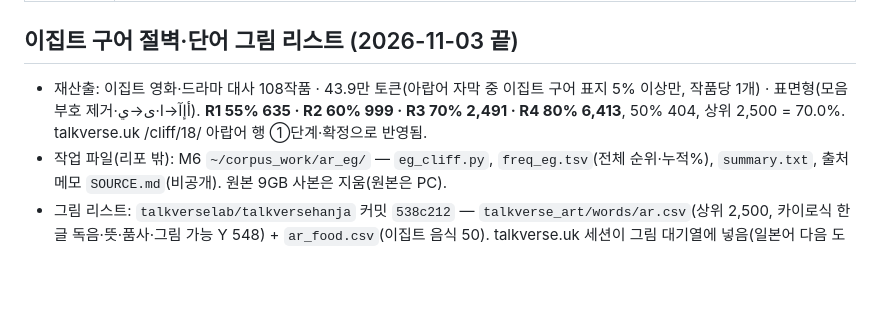
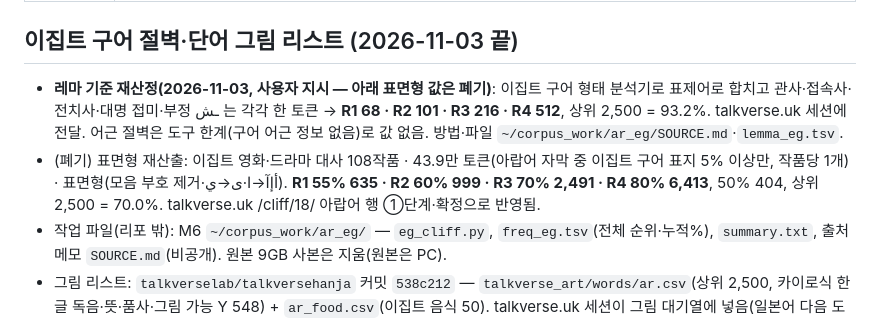
Before and after one commit to talkverselab/talkverse-ar, a Markdown page: HANDOFF.md, the part around the change. Drawn GitHub-style; blank space fills up the shorter version.

Commit message:
docs: HANDOFF — 아랍어 절벽 레마 기준 재산정(R1 68·R2 101·R3 216·R4 512)
Co-Authored-By: Claude Opus 5.5 <noreply@anthropic.com>
Claude-Session: https://claude.ai/code/session_01YW29ZHGFYxL81KNqD4zdhZ

```diff
--- a/HANDOFF.md
+++ b/HANDOFF.md
@@ -17,7 +17,8 @@ _2026-11-03 전체 다시 씀. 앱 규칙 SSOT 는 `app/CLAUDE.md`(서명·배
 | 저작권·이력 | 2026-11-02 외부 말뭉치·교재 추출 파일·옛 Supabase 시드 삭제 + 이력 재작성(강제 푸시). Supabase 사용 없음 |
 
 ## 이집트 구어 절벽·단어 그림 리스트 (2026-11-03 끝)
-- 재산출: 이집트 영화·드라마 대사 108작품 · 43.9만 토큰(아랍어 자막 중 이집트 구어 표지 5% 이상만, 작품당 1개) · 표면형(모음 부호 제거·أإآ→ا·ى→ي). **R1 55% 635 · R2 60% 999 · R3 70% 2,491 · R4 80% 6,413**, 50% 404, 상위 2,500 = 70.0%. talkverse.uk /cliff/18/ 아랍어 행 ①단계·확정으로 반영됨.
+- **레마 기준 재산정(2026-11-03, 사용자 지시 — 아래 표면형 값은 폐기)**: 이집트 구어 형태 분석기로 표제어로 합치고 관사·접속사·전치사·대명 접미·부정 ـش 는 각각 한 토큰 → **R1 68 · R2 101 · R3 216 · R4 512**, 상위 2,500 = 93.2%. talkverse.uk 세션에 전달. 어근 절벽은 도구 한계(구어 어근 정보 없음)로 값 없음. 방법·파일 `~/corpus_work/ar_eg/SOURCE.md`·`lemma_eg.tsv`.
+- (폐기) 표면형 재산출: 이집트 영화·드라마 대사 108작품 · 43.9만 토큰(아랍어 자막 중 이집트 구어 표지 5% 이상만, 작품당 1개) · 표면형(모음 부호 제거·أإآ→ا·ى→ي). **R1 55% 635 · R2 60% 999 · R3 70% 2,491 · R4 80% 6,413**, 50% 404, 상위 2,500 = 70.0%. talkverse.uk /cliff/18/ 아랍어 행 ①단계·확정으로 반영됨.
 - 작업 파일(리포 밖): M6 `~/corpus_work/ar_eg/` — `eg_cliff.py`, `freq_eg.tsv`(전체 순위·누적%), `summary.txt`, 출처 메모 `SOURCE.md`(비공개). 원본 9GB 사본은 지움(원본은 PC).
 - 그림 리스트: `talkverselab/talkversehanja` 커밋 `538c212` — `talkverse_art/words/ar.csv`(상위 2,500, 카이로식 한글 독음·뜻·품사·그림 가능 Y 548) + `ar_food.csv`(이집트 음식 50). talkverse.uk 세션이 그림 대기열에 넣음(일본어 다음 도착 순).
 - **앱에는 아직 반영 안 함**: 앱 빈도 단어(`app/assets/data/freq/lang_es_top.csv`, 옛 표준어 섞인 5,000)를 이집트 구어 목록으로 바꾸는 것은 새 학습 콘텐츠라 콘텐츠 작성 금지가 풀린 뒤 사용자 결정.
```
